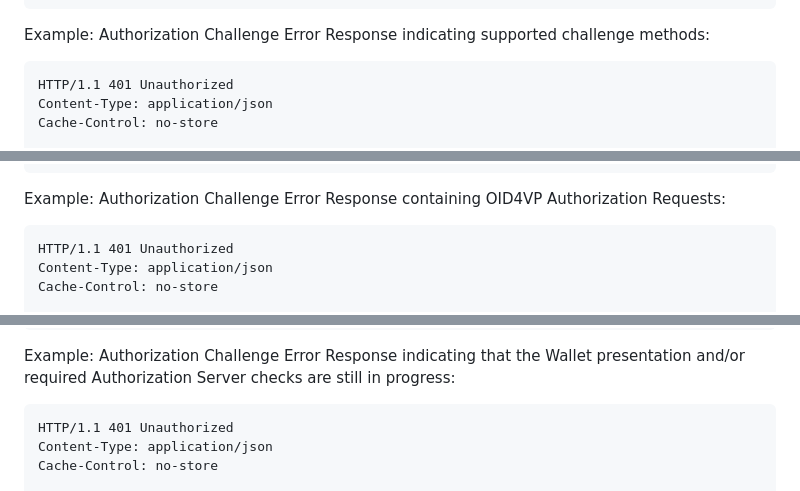
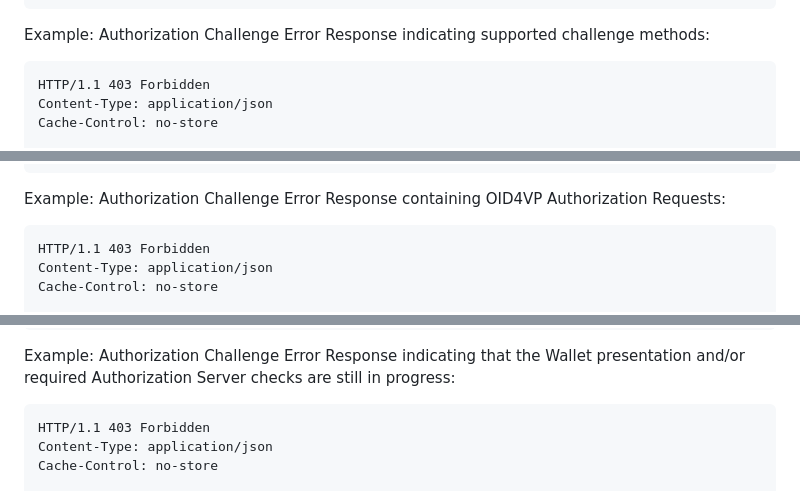
Before and after one commit to grese-hyseni/oauth-direct-wallet-interaction, a Markdown page: draft-gresehyseni-oauth-direct-wallet-interaction.md, 3 parts joined by grey strips. Drawn GitHub-style.

Commit message:
Change from: "HTTP/1.1 401 Unauthorized" to "HTTP/1.1 403 Forbidden"

```diff
--- a/draft-gresehyseni-oauth-direct-wallet-interaction.md
+++ b/draft-gresehyseni-oauth-direct-wallet-interaction.md
@@ -247,7 +247,7 @@ scope=openid
 Example: Authorization Challenge Error Response indicating supported challenge methods:
 
 ~~~ http-message
-HTTP/1.1 401 Unauthorized
+HTTP/1.1 403 Forbidden
 Content-Type: application/json
 Cache-Control: no-store
 
@@ -273,7 +273,7 @@ auth_session=uY29tL2F1dGhlbnRpY
 Example: Authorization Challenge Error Response containing OID4VP Authorization Requests:
 
 ~~~ http-message
-HTTP/1.1 401 Unauthorized
+HTTP/1.1 403 Forbidden
 Content-Type: application/json
 Cache-Control: no-store
 
@@ -327,7 +327,7 @@ auth_session=bXlzZXNzaW9uMTIzNDU2
 Example: Authorization Challenge Error Response indicating that the Wallet presentation and/or required Authorization Server checks are still in progress:
 
 ~~~ http-message
-HTTP/1.1 401 Unauthorized
+HTTP/1.1 403 Forbidden
 Content-Type: application/json
 Cache-Control: no-store
 
```
Also changed, not shown: other parts of draft-gresehyseni-oauth-direct-wallet-interaction.md (+1 -1 lines).
